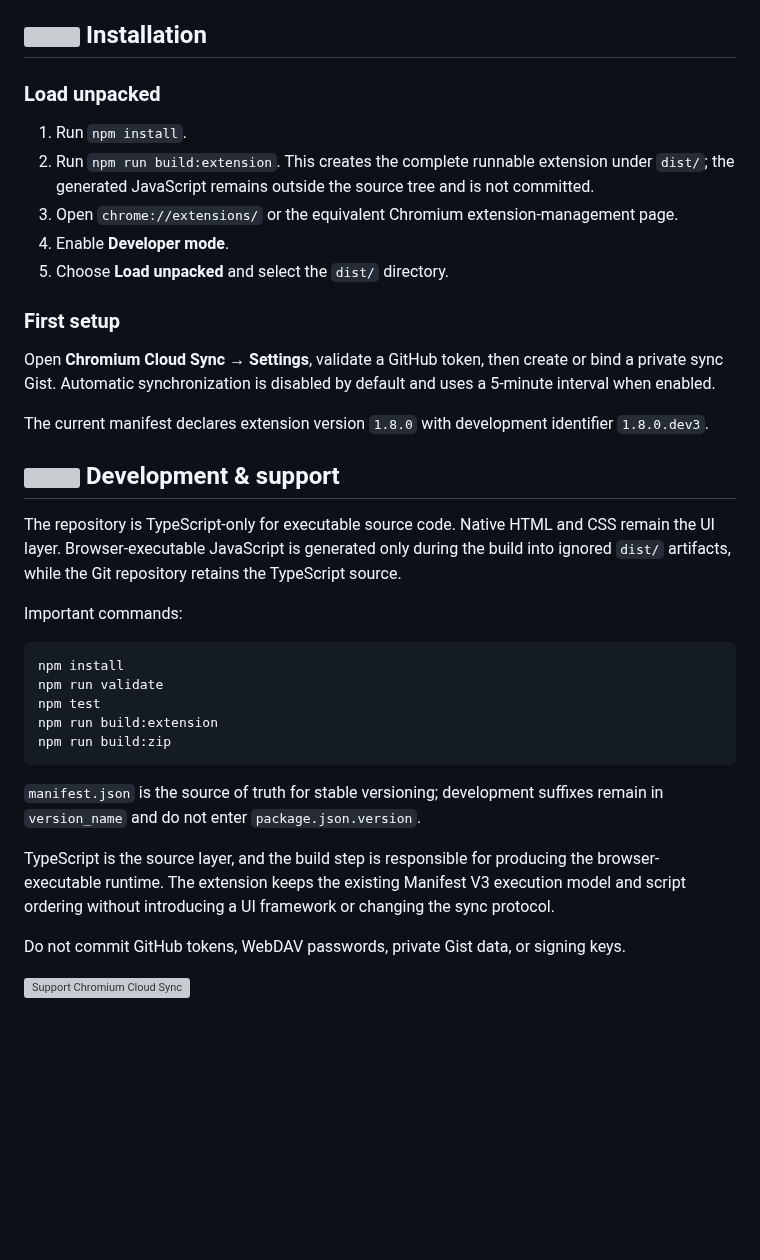
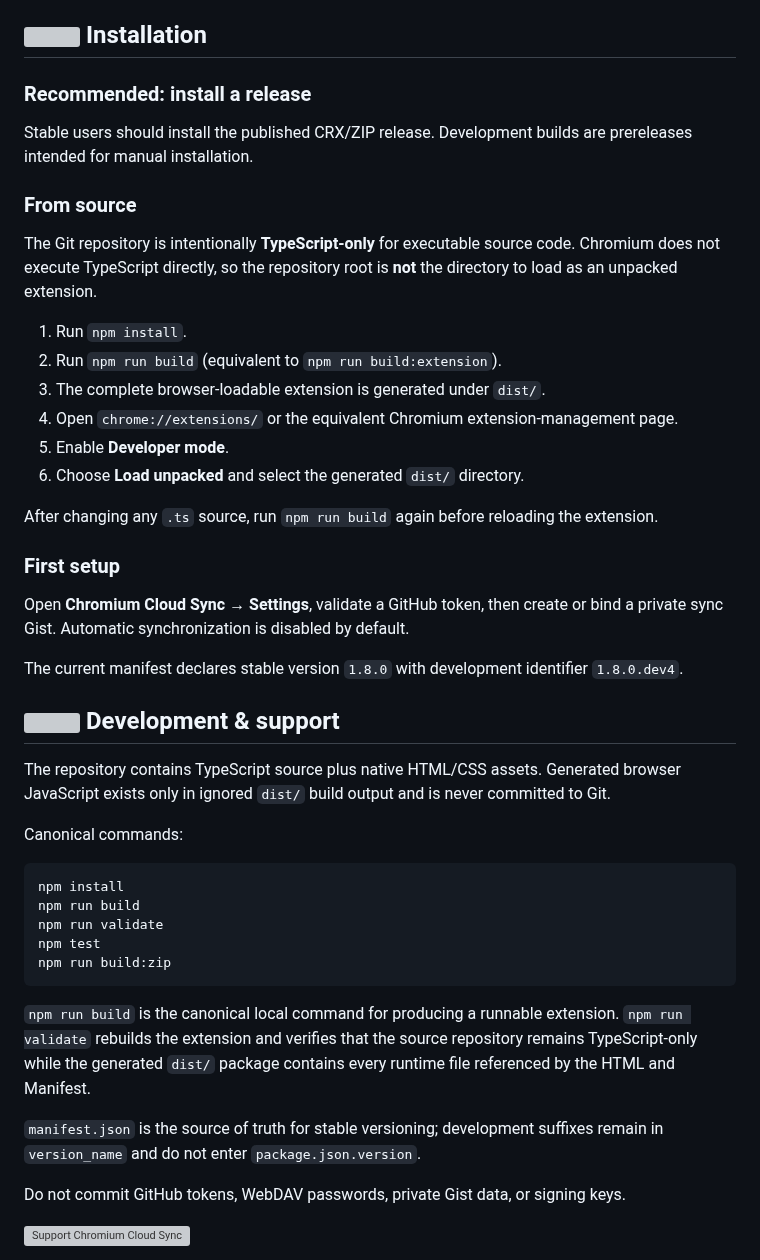
Before and after one commit to CYoJkoY/ChromiumCloudSync, a Markdown page: README.md, the part around the change. GitHub-like rendering; blank space fills up the shorter version; grey boxes are pictures that could not be loaded.

Commit message:
docs: clarify TypeScript-only source and runnable dist workflow

````diff
--- a/README.md
+++ b/README.md
@@ -64,37 +64,46 @@ Backends: private GitHub repository, WebDAV, or disabled.
 
 ## <img src="assets/readme/icons/installation.svg" width="20" height="20" alt=""> Installation
 
-### Load unpacked
+### Recommended: install a release
+
+Stable users should install the published CRX/ZIP release. Development builds are prereleases intended for manual installation.
+
+### From source
+
+The Git repository is intentionally **TypeScript-only** for executable source code. Chromium does not execute TypeScript directly, so the repository root is **not** the directory to load as an unpacked extension.
 
 1. Run `npm install`.
-2. Run `npm run build:extension`. This creates the complete runnable extension under `dist/`; the generated JavaScript remains outside the source tree and is not committed.
-3. Open `chrome://extensions/` or the equivalent Chromium extension-management page.
-4. Enable **Developer mode**.
-5. Choose **Load unpacked** and select the `dist/` directory.
+2. Run `npm run build` (equivalent to `npm run build:extension`).
+3. The complete browser-loadable extension is generated under `dist/`.
+4. Open `chrome://extensions/` or the equivalent Chromium extension-management page.
+5. Enable **Developer mode**.
+6. Choose **Load unpacked** and select the generated `dist/` directory.
+
+After changing any `.ts` source, run `npm run build` again before reloading the extension.
 
 ### First setup
 
-Open **Chromium Cloud Sync → Settings**, validate a GitHub token, then create or bind a private sync Gist. Automatic synchronization is disabled by default and uses a 5-minute interval when enabled.
+Open **Chromium Cloud Sync → Settings**, validate a GitHub token, then create or bind a private sync Gist. Automatic synchronization is disabled by default.
 
-The current manifest declares extension version `1.8.0` with development identifier `1.8.0.dev3`.
+The current manifest declares stable version `1.8.0` with development identifier `1.8.0.dev4`.
 
 ## <img src="assets/readme/icons/development.svg" width="20" height="20" alt=""> Development & support
 
-The repository is TypeScript-only for executable source code. Native HTML and CSS remain the UI layer. Browser-executable JavaScript is generated only during the build into ignored `dist/` artifacts, while the Git repository retains the TypeScript source.
+The repository contains TypeScript source plus native HTML/CSS assets. Generated browser JavaScript exists only in ignored `dist/` build output and is never committed to Git.
 
-Important commands:
+Canonical commands:
 
 ```bash
 npm install
+npm run build
 npm run validate
 npm test
-npm run build:extension
 npm run build:zip
 ```
 
+`npm run build` is the canonical local command for producing a runnable extension. `npm run validate` rebuilds the extension and verifies that the source repository remains TypeScript-only while the generated `dist/` package contains every runtime file referenced by the HTML and Manifest.
+
 `manifest.json` is the source of truth for stable versioning; development suffixes remain in `version_name` and do not enter `package.json.version`.
-
-TypeScript is the source layer, and the build step is responsible for producing the browser-executable runtime. The extension keeps the existing Manifest V3 execution model and script ordering without introducing a UI framework or changing the sync protocol.
 
 Do not commit GitHub tokens, WebDAV passwords, private Gist data, or signing keys.
 
````
